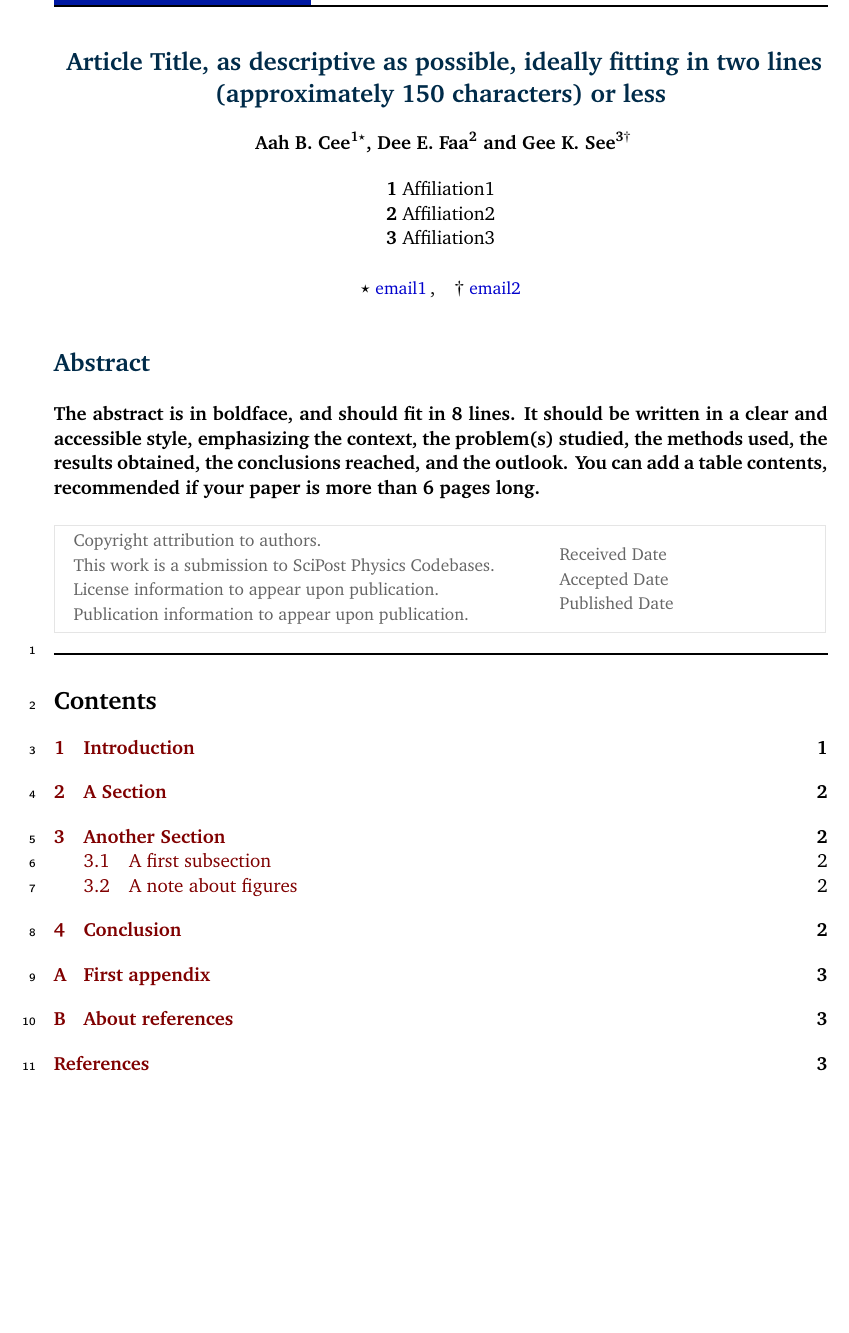
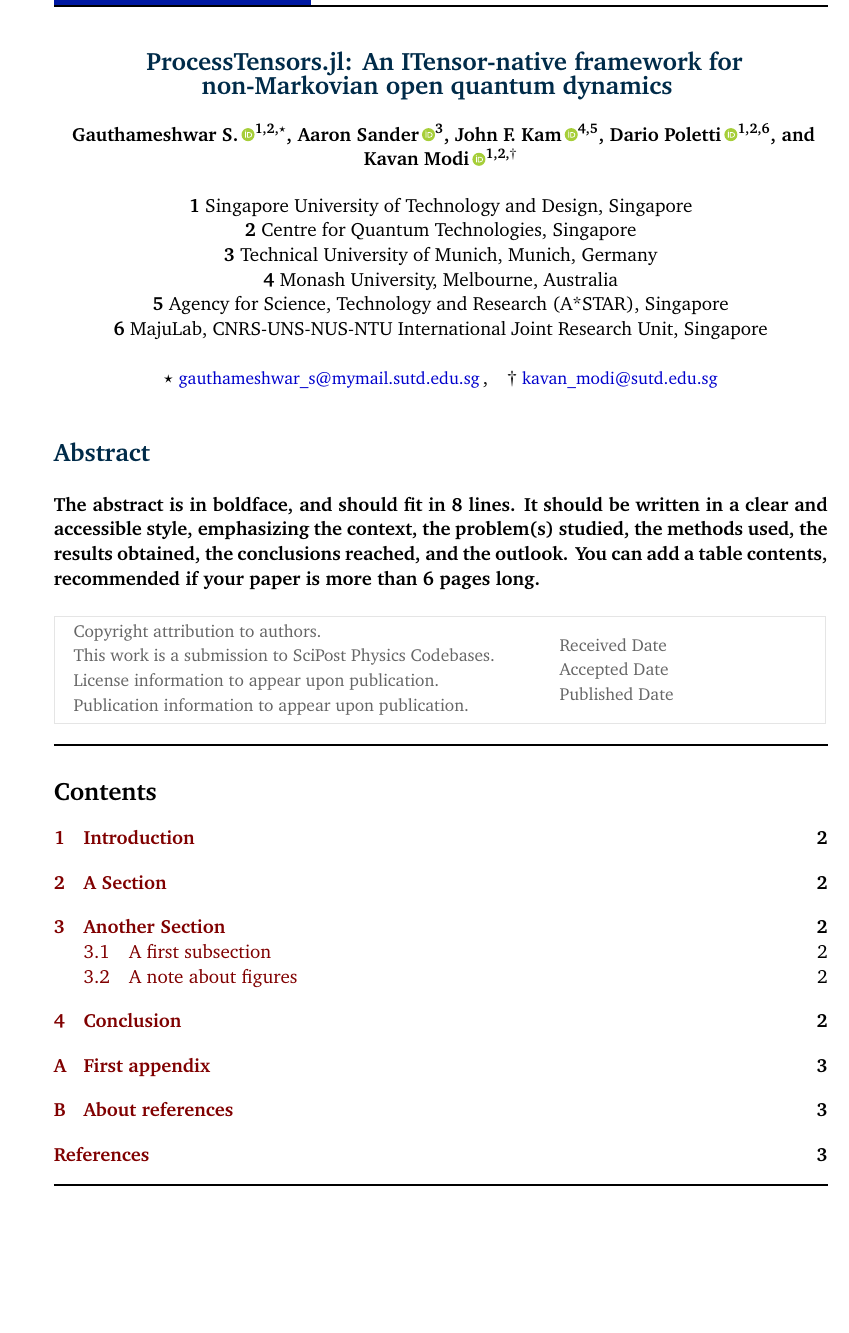
Before and after one commit to Gauthameshwar/ProcessTensors_SciPost, a LaTeX document (main.tex): part of page 1 of 3, cut at the place of the change, the shorter picture padded with empty space. Compiled offline with pdfLaTeX.

Commit message:
add title and authors with affiliation

```diff
--- a/main.tex
+++ b/main.tex
@@ -7,7 +7,7 @@
 % INSTRUCTIONS: simply look for the `TODO:' tokens and adapt your file.
 % ========================================================================
 
-\documentclass{SciPost}
+\documentclass[submission, PhysCodeb]{SciPost}
 
 % Prevent all line breaks in inline equations.
 \binoppenalty=10000
@@ -21,6 +21,7 @@
 }
 
 \usepackage[bitstream-charter]{mathdesign}
+\usepackage{orcidlink}
 \urlstyle{same}
 
 % Fix \cal and \mathcal characters look (so it's not the same as \mathscr)
@@ -35,45 +36,55 @@
 \fancyfoot[C]{\textbf{\thepage}}
 }
 
+% Affiliation macros (reused in the affiliations block below)
+\newcommand{\sutd}{Singapore University of Technology and Design, Singapore}
+\newcommand{\tum}{Technical University of Munich, Munich, Germany}
+\newcommand{\monash}{Monash University, Melbourne, Australia}
+\newcommand{\astar}{Agency for Science, Technology and Research (A*STAR), Singapore}
+\newcommand{\cqt}{Centre for Quantum Technologies, Singapore}
+\newcommand{\majulab}{MajuLab, CNRS-UNS-NUS-NTU International Joint Research Unit, Singapore}
+
 \begin{document}
 
 \pagestyle{SPstyle}
 
 \begin{center}{\Large \textbf{\color{scipostdeepblue}{
-%%%%%%%%%% TODO: Write your article's title here
-Article Title, as descriptive as possible, ideally fitting in two lines (approximately 150 characters) or less\\
-%%%%%%%%%% END TODO: TITLE
+ProcessTensors.jl: An ITensor-native framework for non-Markovian open quantum dynamics
 }}}\end{center}
 
 \begin{center}\textbf{
-%%%%%%%%%% TODO: AUTHORS
 % Write the author list here.
 % Use (full) first name (+ middle name initials) + surname format.
 % Separate subsequent authors by a comma, omit comma and use "and" for the last author.
 % Mark the corresponding author(s) with a superscript symbol in this order
 % \star, \dagger, \ddagger, \circ, \S, \P, \parallel, ...
-Aah B. Cee\textsuperscript{1$\star$},
-Dee E. Faa\textsuperscript{2} and
-Gee K. See\textsuperscript{3$\dagger$}
-%%%%%%%%%% END TODO: AUTHORS
+Gauthameshwar S.\,\orcidlink{0009-0005-9715-5758}\textsuperscript{1,2,$\star$},
+Aaron Sander\,\orcidlink{0009-0007-9166-6113}\textsuperscript{3},
+John F. Kam\,\orcidlink{0009-0008-7597-1094}\textsuperscript{4,5},
+Dario Poletti\,\orcidlink{0000-0001-5626-0176}\textsuperscript{1,2,6},
+and
+Kavan Modi\,\orcidlink{0000-0002-2054-9901}\textsuperscript{1,2,$\dagger$}
 }\end{center}
 
 \begin{center}
-%%%%%%%%%% TODO: AFFILIATIONS
 % Write all affiliations here.
 % Format: institute, city, country
-{\bf 1} Affiliation1
+
+{\bf 1} \sutd
 \\
-{\bf 2} Affiliation2
+{\bf 2} \cqt
 \\
-{\bf 3} Affiliation3
-%%%%%%%%%% END TODO: AFFILIATIONS
-%%%%%%%%%% TODO: EMAIL
+{\bf 3} \tum
+\\
+{\bf 4} \monash
+\\
+{\bf 5} \astar
+\\
+{\bf 6} \majulab
 % Provide email address of corresponding author(s)
 \\[\baselineskip]
-$\star$ \href{mailto:email1}{\small email1}\,,\quad
-$\dagger$ \href{mailto:email2}{\small email2}
-%%%%%%%%%% END TODO: EMAIL
+$\star$ \href{mailto:gauthameshwar_s@mymail.sutd.edu.sg}{\small gauthameshwar\_s@mymail.sutd.edu.sg}\,,\quad
+$\dagger$ \href{mailto:kavan_modi@sutd.edu.sg}{\small kavan\_modi@sutd.edu.sg}
 \end{center}
 
 
@@ -107,11 +118,8 @@ The abstract is in boldface, and should fit in 8 lines. It should be written in
 %%%%%%%%%% BLOCK: Copyright information
 
 
-%%%%%%%%%% TODO: LINENO
 % For convenience during refereeing we turn on line numbers:
-\linenumbers
-% You should run LaTeX twice in order for the line numbers to appear.
-%%%%%%%%%% END TODO: LINENO
+%\linenumbers
 
 %%%%%%%%%% TODO: TOC
 % Guideline: if your paper is longer that 6 pages, include a TOC
```
Also changed, not shown: 1 other file.
